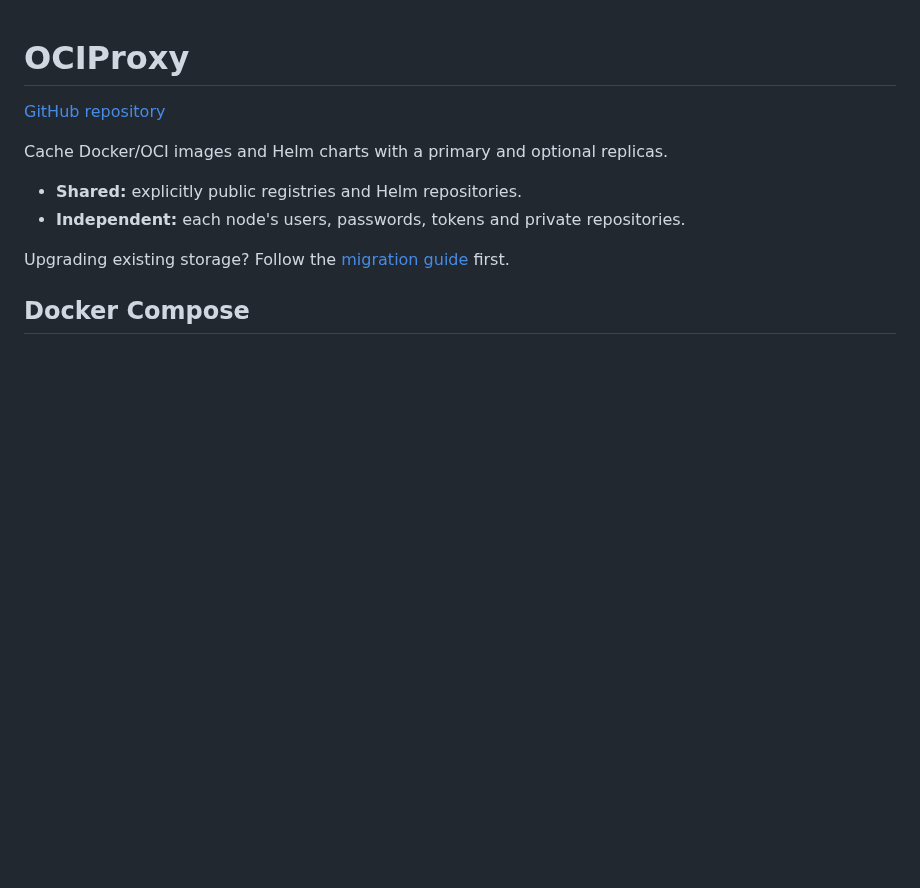
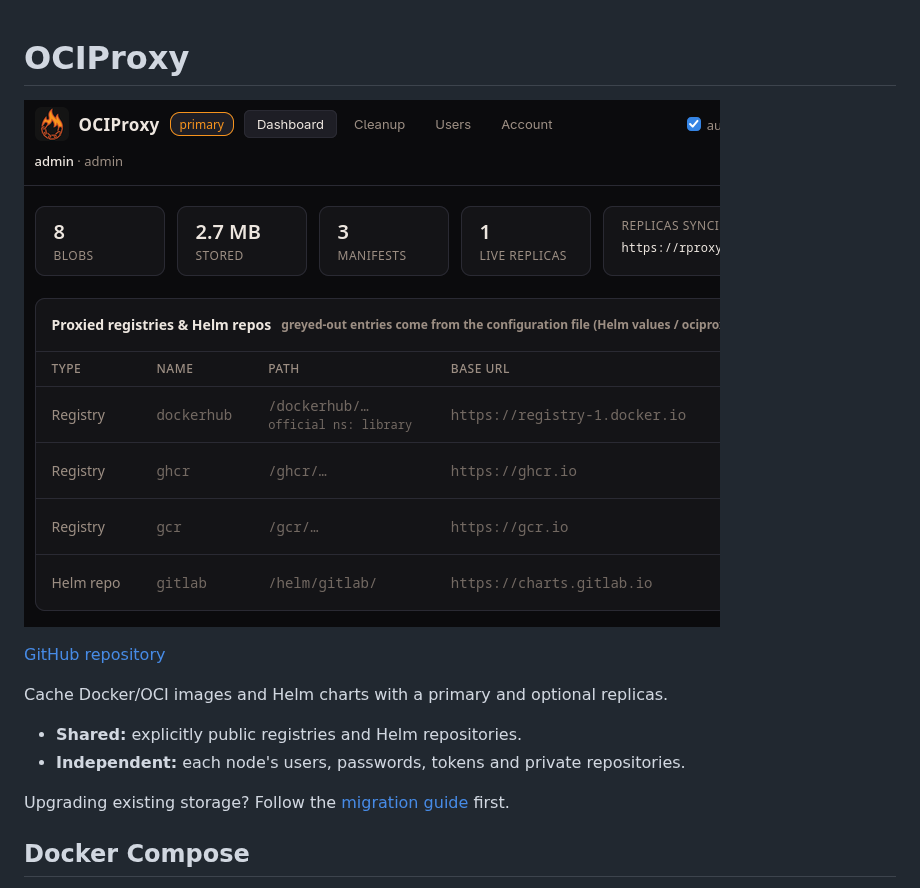
Before and after one commit to chainfirelabs/ociproxy, a Markdown page: README.md, the part around the change. Rendered like a GitHub page; pictures changed too: ociproxy.png (added); blank space fills up the shorter version.

Commit message:
Add OCIProxy image to README

```diff
--- a/README.md
+++ b/README.md
@@ -1,4 +1,6 @@
 # OCIProxy
+
+![OCIProxy](ociproxy.png)
 
 [GitHub repository](https://github.com/chainfirelabs/ociproxy)
 
```
